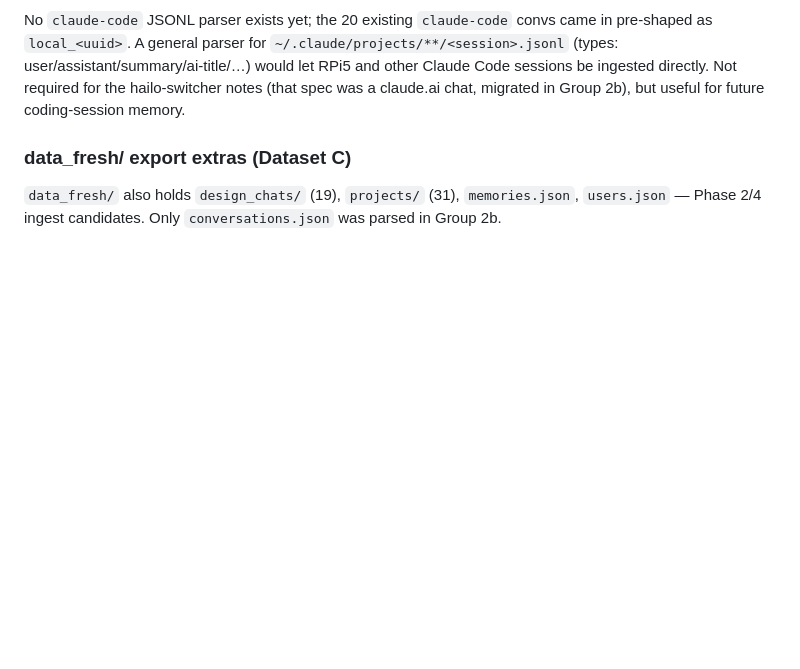
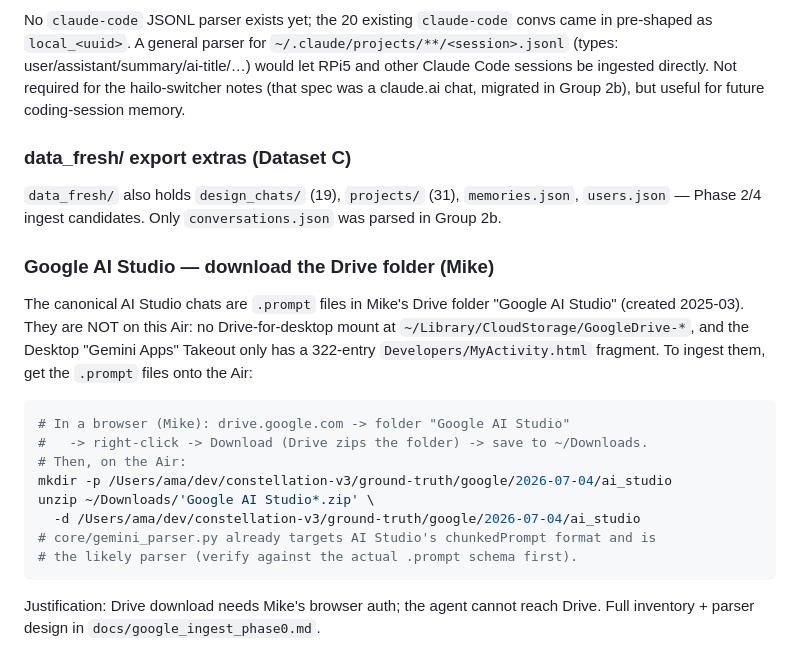
Before and after one commit to aarzamen/constellation-v3, a Markdown page: MANUAL_STEPS.md, the part around the change. Drawn GitHub-style; blank space fills up the shorter version.

Commit message:
docs: record Google AI Studio Drive-download as a MANUAL step
The canonical AI Studio .prompt files are absent locally (no Drive mount); ingest
requires Mike to download the Drive "Google AI Studio" folder as a zip. Exact
steps + likely parser (core/gemini_parser.py) recorded. Part of the Google
sources Phase 0 findings (docs/google_ingest_phase0.md).

Co-Authored-By: Claude Opus 4.8 (1M context) <noreply@anthropic.com>

````diff
--- a/MANUAL_STEPS.md
+++ b/MANUAL_STEPS.md
@@ -196,3 +196,25 @@ migrated in Group 2b), but useful for future coding-session memory.
 ### data_fresh/ export extras (Dataset C)
 `data_fresh/` also holds `design_chats/` (19), `projects/` (31), `memories.json`, `users.json` —
 Phase 2/4 ingest candidates. Only `conversations.json` was parsed in Group 2b.
+
+### Google AI Studio — download the Drive folder (Mike)
+
+The canonical AI Studio chats are `.prompt` files in Mike's Drive folder
+"Google AI Studio" (created 2025-03). They are NOT on this Air: no
+Drive-for-desktop mount at `~/Library/CloudStorage/GoogleDrive-*`, and the Desktop
+"Gemini Apps" Takeout only has a 322-entry `Developers/MyActivity.html` fragment.
+To ingest them, get the `.prompt` files onto the Air:
+
+```bash
+# In a browser (Mike): drive.google.com -> folder "Google AI Studio"
+#   -> right-click -> Download (Drive zips the folder) -> save to ~/Downloads.
+# Then, on the Air:
+mkdir -p /Users/ama/dev/constellation-v3/ground-truth/google/2026-07-04/ai_studio
+unzip ~/Downloads/'Google AI Studio*.zip' \
+  -d /Users/ama/dev/constellation-v3/ground-truth/google/2026-07-04/ai_studio
+# core/gemini_parser.py already targets AI Studio's chunkedPrompt format and is
+# the likely parser (verify against the actual .prompt schema first).
+```
+
+Justification: Drive download needs Mike's browser auth; the agent cannot reach
+Drive. Full inventory + parser design in `docs/google_ingest_phase0.md`.
````
